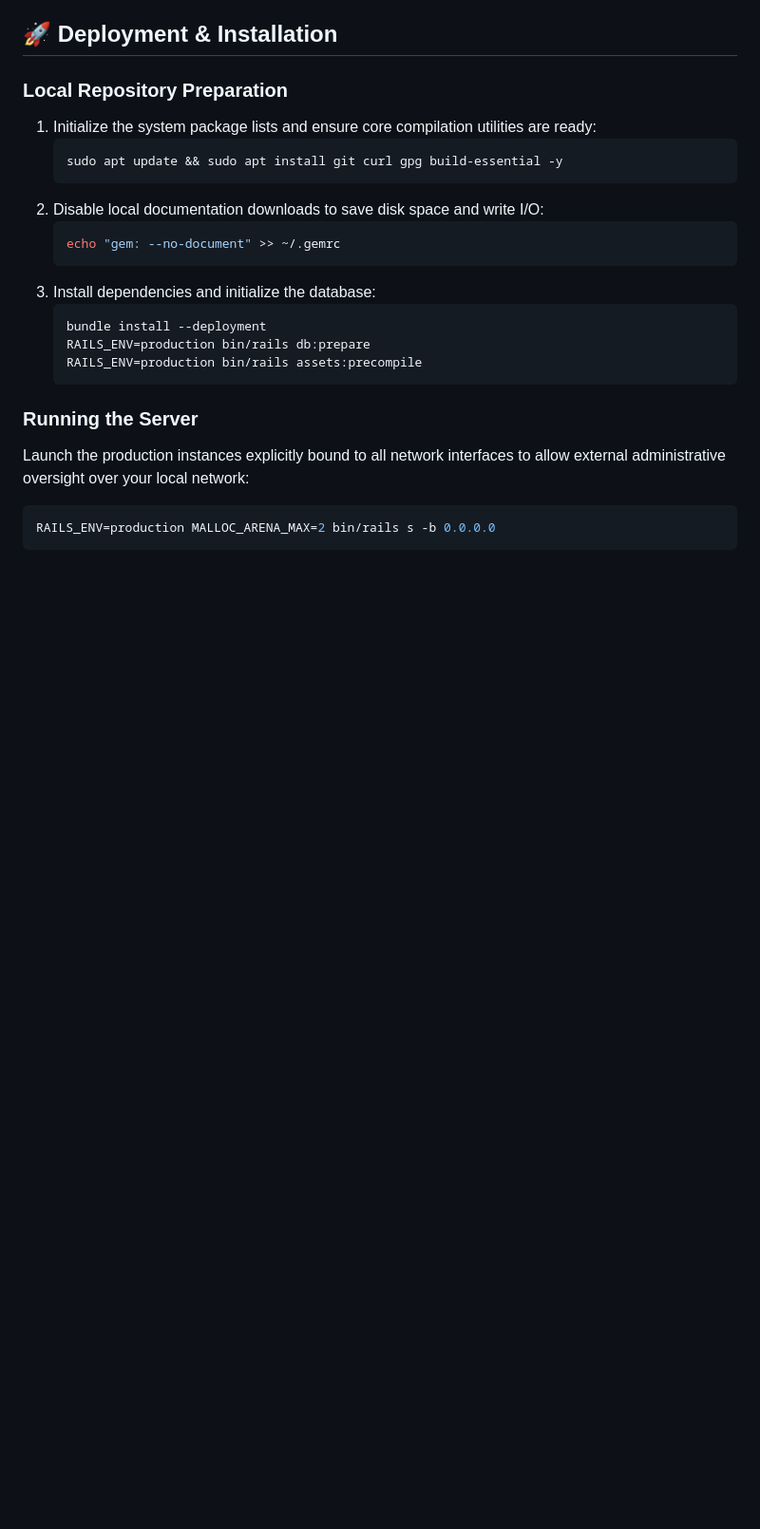
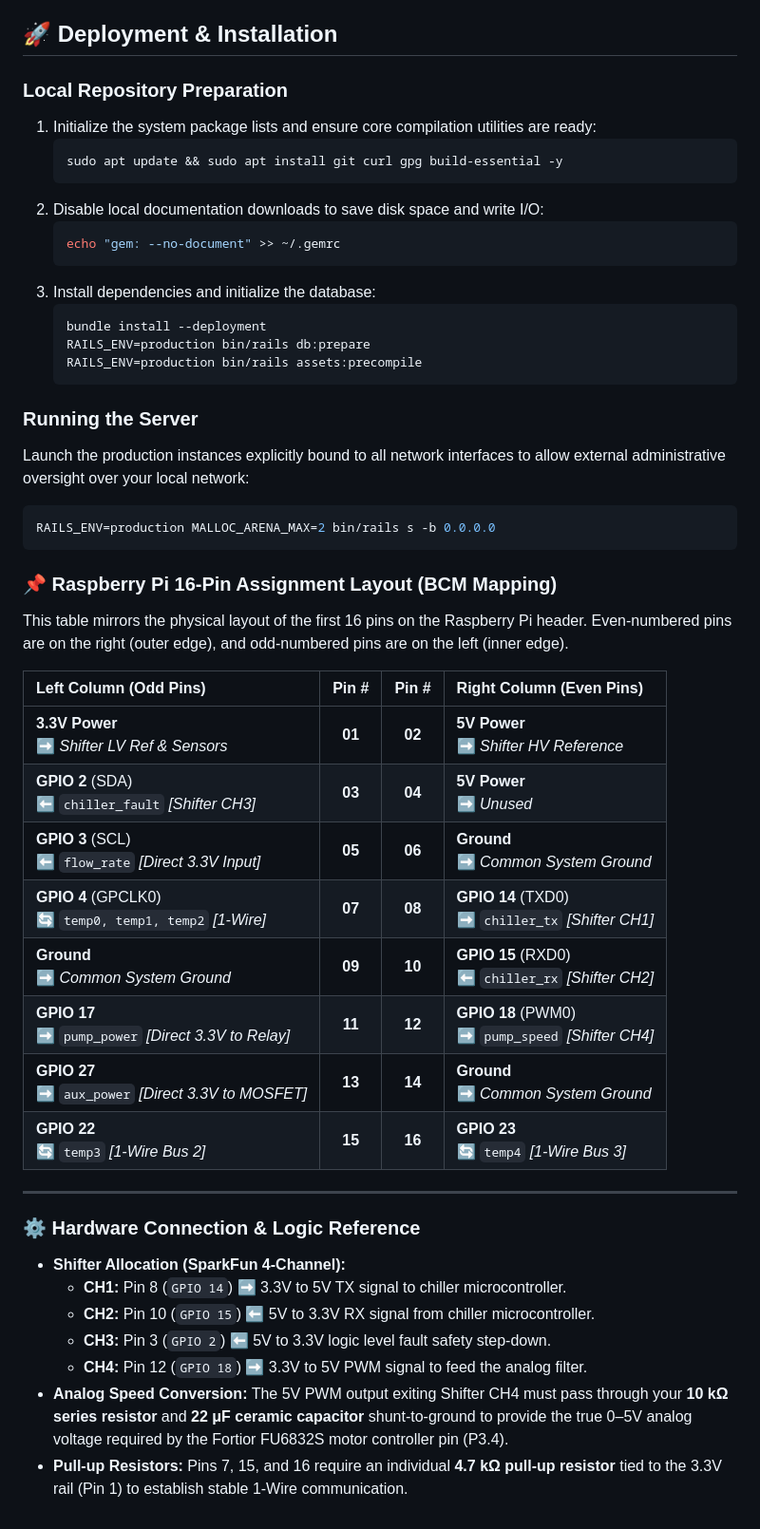
Before and after one commit to ajhewitt/kelvin, a Markdown page: README.md, the part around one of its changes. Shown at 95% size. GitHub-like rendering; blank space fills up the shorter version.

Commit message:
add pinout

````diff
--- a/README.md
+++ b/README.md
@@ -97,3 +97,30 @@ Launch the production instances explicitly bound to all network interfaces to al
 ```bash
 RAILS_ENV=production MALLOC_ARENA_MAX=2 bin/rails s -b 0.0.0.0
 ```
+
+### 📌 Raspberry Pi 16-Pin Assignment Layout (BCM Mapping)
+
+This table mirrors the physical layout of the first 16 pins on the Raspberry Pi header. Even-numbered pins are on the right (outer edge), and odd-numbered pins are on the left (inner edge).
+
+| Left Column (Odd Pins) | Pin # | Pin # | Right Column (Even Pins) |
+| :--- | :---: | :---: | :--- |
+| **3.3V Power** <br> ➡️ *Shifter LV Ref & Sensors* | **01** | **02** | **5V Power** <br> ➡️ *Shifter HV Reference* |
+| **GPIO 2** (SDA) <br> ⬅️ `chiller_fault` *[Shifter CH3]* | **03** | **04** | **5V Power** <br> ➡️ *Unused* |
+| **GPIO 3** (SCL) <br> ⬅️ `flow_rate` *[Direct 3.3V Input]* | **05** | **06** | **Ground** <br> ➡️ *Common System Ground* |
+| **GPIO 4** (GPCLK0) <br> 🔄 `temp0, temp1, temp2` *[1-Wire]* | **07** | **08** | **GPIO 14** (TXD0) <br> ➡️ `chiller_tx` *[Shifter CH1]* |
+| **Ground** <br> ➡️ *Common System Ground* | **09** | **10** | **GPIO 15** (RXD0) <br> ⬅️ `chiller_rx` *[Shifter CH2]* |
+| **GPIO 17** <br> ➡️ `pump_power` *[Direct 3.3V to Relay]* | **11** | **12** | **GPIO 18** (PWM0) <br> ➡️ `pump_speed` *[Shifter CH4]* |
+| **GPIO 27** <br> ➡️ `aux_power` *[Direct 3.3V to MOSFET]* | **13** | **14** | **Ground** <br> ➡️ *Common System Ground* |
+| **GPIO 22** <br> 🔄 `temp3` *[1-Wire Bus 2]* | **15** | **16** | **GPIO 23** <br> 🔄 `temp4` *[1-Wire Bus 3]* |
+
+---
+
+### ⚙️ Hardware Connection & Logic Reference
+
+* **Shifter Allocation (SparkFun 4-Channel):**
+  * **CH1:** Pin 8 (`GPIO 14`) ➡️ 3.3V to 5V TX signal to chiller microcontroller.
+  * **CH2:** Pin 10 (`GPIO 15`) ⬅️ 5V to 3.3V RX signal from chiller microcontroller.
+  * **CH3:** Pin 3 (`GPIO 2`) ⬅️ 5V to 3.3V logic level fault safety step-down.
+  * **CH4:** Pin 12 (`GPIO 18`) ➡️ 3.3V to 5V PWM signal to feed the analog filter.
+* **Analog Speed Conversion:** The 5V PWM output exiting Shifter CH4 must pass through your **10 kΩ series resistor** and **22 μF ceramic capacitor** shunt-to-ground to provide the true 0–5V analog voltage required by the Fortior FU6832S motor controller pin (P3.4).
+* **Pull-up Resistors:** Pins 7, 15, and 16 require an individual **4.7 kΩ pull-up resistor** tied to the 3.3V rail (Pin 1) to establish stable 1-Wire communication.
````
Also changed, not shown: other parts of README.md (+5 -5 lines).
